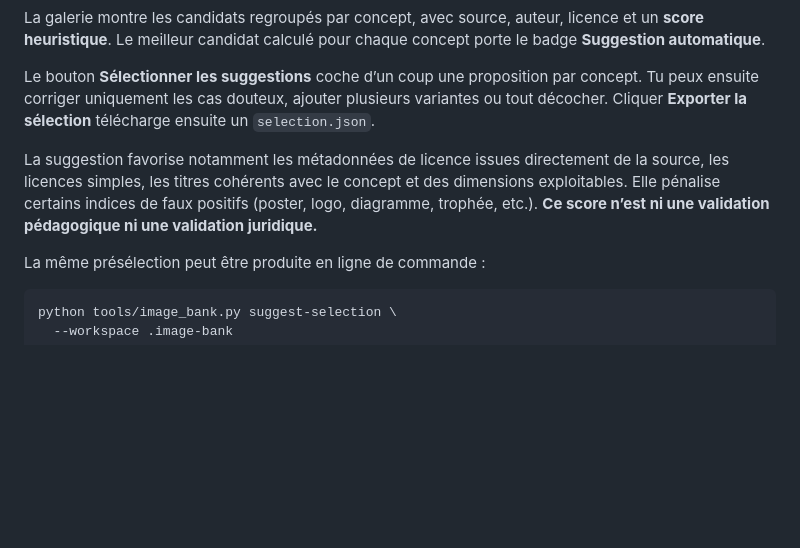
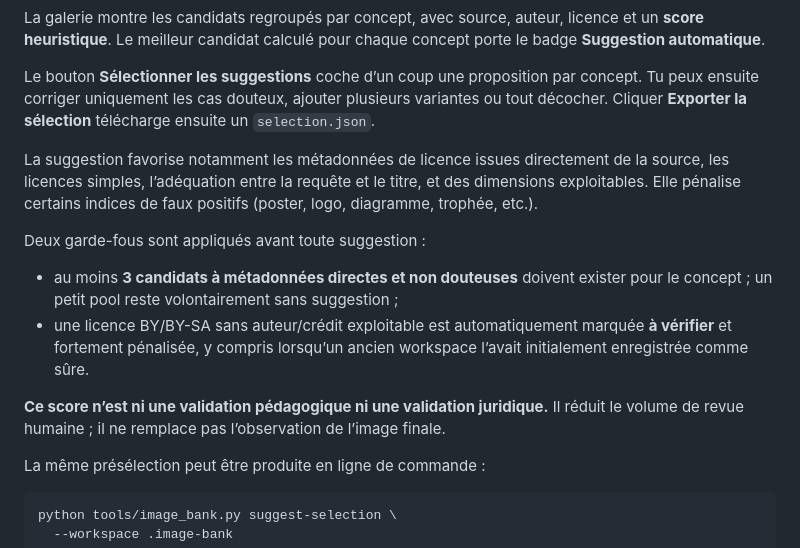
Before and after one commit to Kiwinokoto/portail, a Markdown page: docs/image-bank-pipeline.md, the part around the change. GitHub-like rendering; blank space fills up the shorter version.

Commit message:
docs: explain image suggestion safety gates

```diff
--- a/docs/image-bank-pipeline.md
+++ b/docs/image-bank-pipeline.md
@@ -103,7 +103,14 @@ La galerie montre les candidats regroupés par concept, avec source, auteur, lic
 
 Le bouton **Sélectionner les suggestions** coche d’un coup une proposition par concept. Tu peux ensuite corriger uniquement les cas douteux, ajouter plusieurs variantes ou tout décocher. Cliquer **Exporter la sélection** télécharge ensuite un `selection.json`.
 
-La suggestion favorise notamment les métadonnées de licence issues directement de la source, les licences simples, les titres cohérents avec le concept et des dimensions exploitables. Elle pénalise certains indices de faux positifs (poster, logo, diagramme, trophée, etc.). **Ce score n’est ni une validation pédagogique ni une validation juridique.**
+La suggestion favorise notamment les métadonnées de licence issues directement de la source, les licences simples, l’adéquation entre la requête et le titre, et des dimensions exploitables. Elle pénalise certains indices de faux positifs (poster, logo, diagramme, trophée, etc.).
+
+Deux garde-fous sont appliqués avant toute suggestion :
+
+- au moins **3 candidats à métadonnées directes et non douteuses** doivent exister pour le concept ; un petit pool reste volontairement sans suggestion ;
+- une licence BY/BY-SA sans auteur/crédit exploitable est automatiquement marquée **à vérifier** et fortement pénalisée, y compris lorsqu’un ancien workspace l’avait initialement enregistrée comme sûre.
+
+**Ce score n’est ni une validation pédagogique ni une validation juridique.** Il réduit le volume de revue humaine ; il ne remplace pas l’observation de l’image finale.
 
 La même présélection peut être produite en ligne de commande :
 
```
